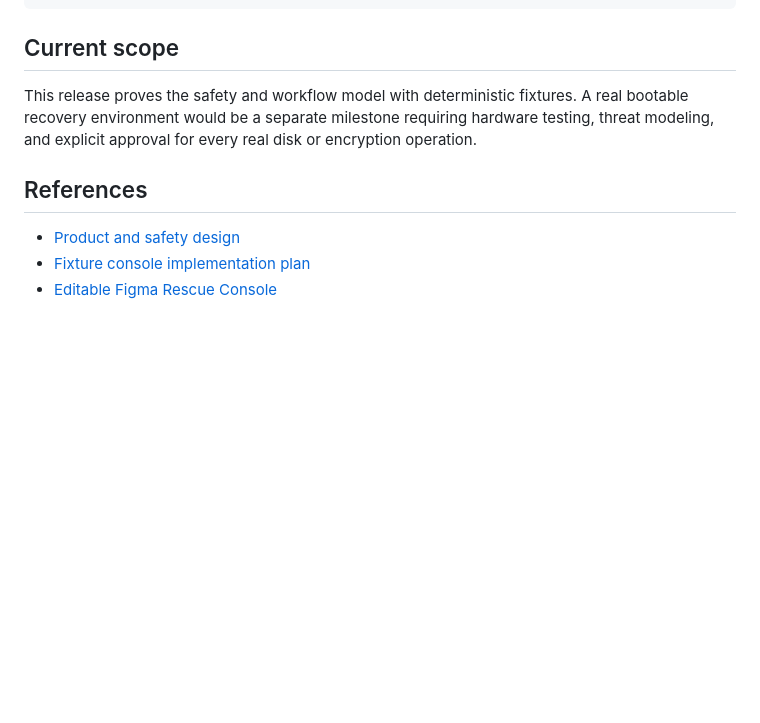
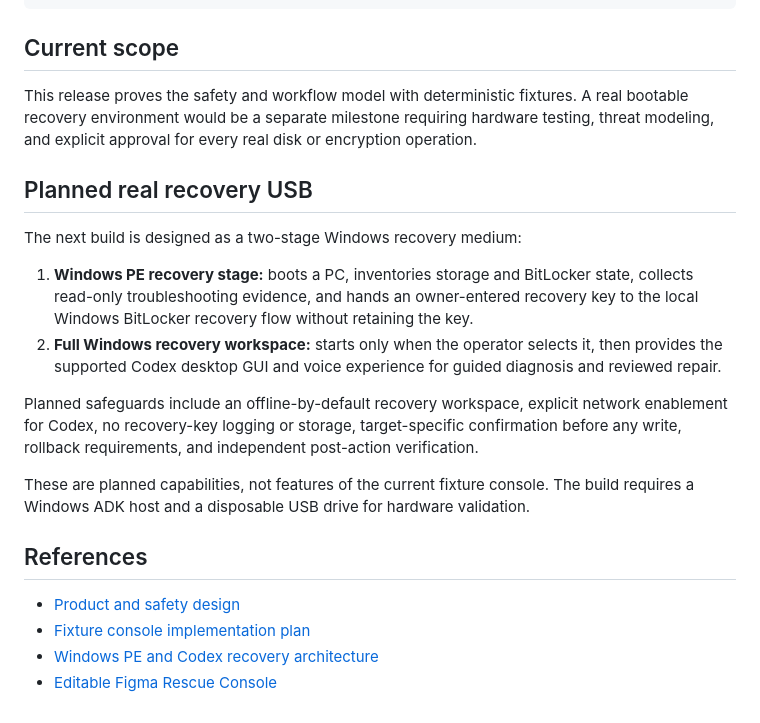
Before and after one commit to Morlock52/codex-rescue-usb, a Markdown page: README.md, the part around one of its changes. Drawn GitHub-style; blank space fills up the shorter version.

```diff
--- a/README.md
+++ b/README.md
@@ -105,8 +135,20 @@ tests/             Unit and HTTP integration tests
 
 This release proves the safety and workflow model with deterministic fixtures. A real bootable recovery environment would be a separate milestone requiring hardware testing, threat modeling, and explicit approval for every real disk or encryption operation.
 
+## Planned real recovery USB
+
+The next build is designed as a two-stage Windows recovery medium:
+
+1. **Windows PE recovery stage:** boots a PC, inventories storage and BitLocker state, collects read-only troubleshooting evidence, and hands an owner-entered recovery key to the local Windows BitLocker recovery flow without retaining the key.
+2. **Full Windows recovery workspace:** starts only when the operator selects it, then provides the supported Codex desktop GUI and voice experience for guided diagnosis and reviewed repair.
+
+Planned safeguards include an offline-by-default recovery workspace, explicit network enablement for Codex, no recovery-key logging or storage, target-specific confirmation before any write, rollback requirements, and independent post-action verification.
+
+These are planned capabilities, not features of the current fixture console. The build requires a Windows ADK host and a disposable USB drive for hardware validation.
+
 ## References
 
 - [Product and safety design](docs/plans/2026-08-04-codex-rescue-usb-design.md)
 - [Fixture console implementation plan](docs/plans/2026-08-04-fixture-rescue-console-implementation.md)
+- [Windows PE and Codex recovery architecture](docs/plans/windows-pe-codex-recovery-architecture.md)
 - [Editable Figma Rescue Console](https://www.figma.com/design/sW9ctJbQnpgzx0DqJqwnbo)
```
Also changed, not shown: other parts of README.md (+30 -0 lines), docs/plans/windows-pe-codex-recovery-architecture.md (added, +50 -0 lines).
